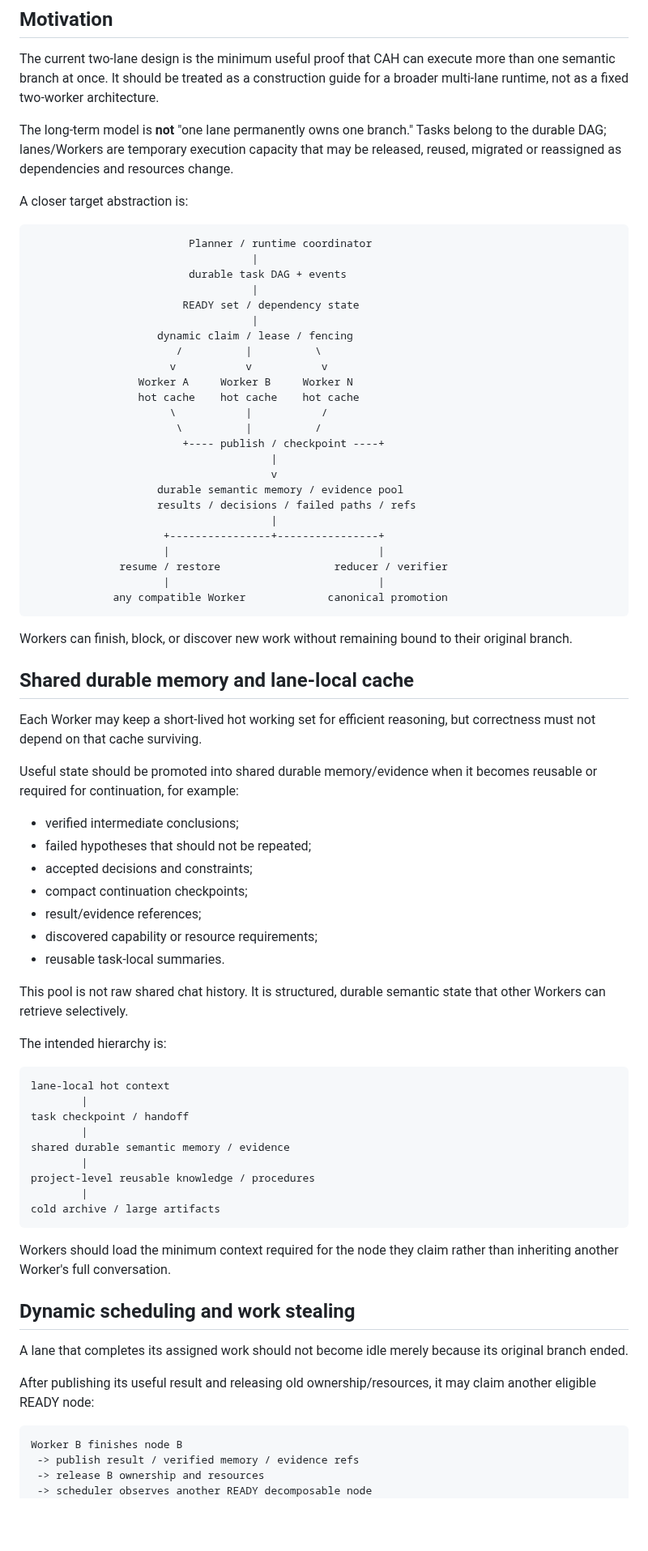
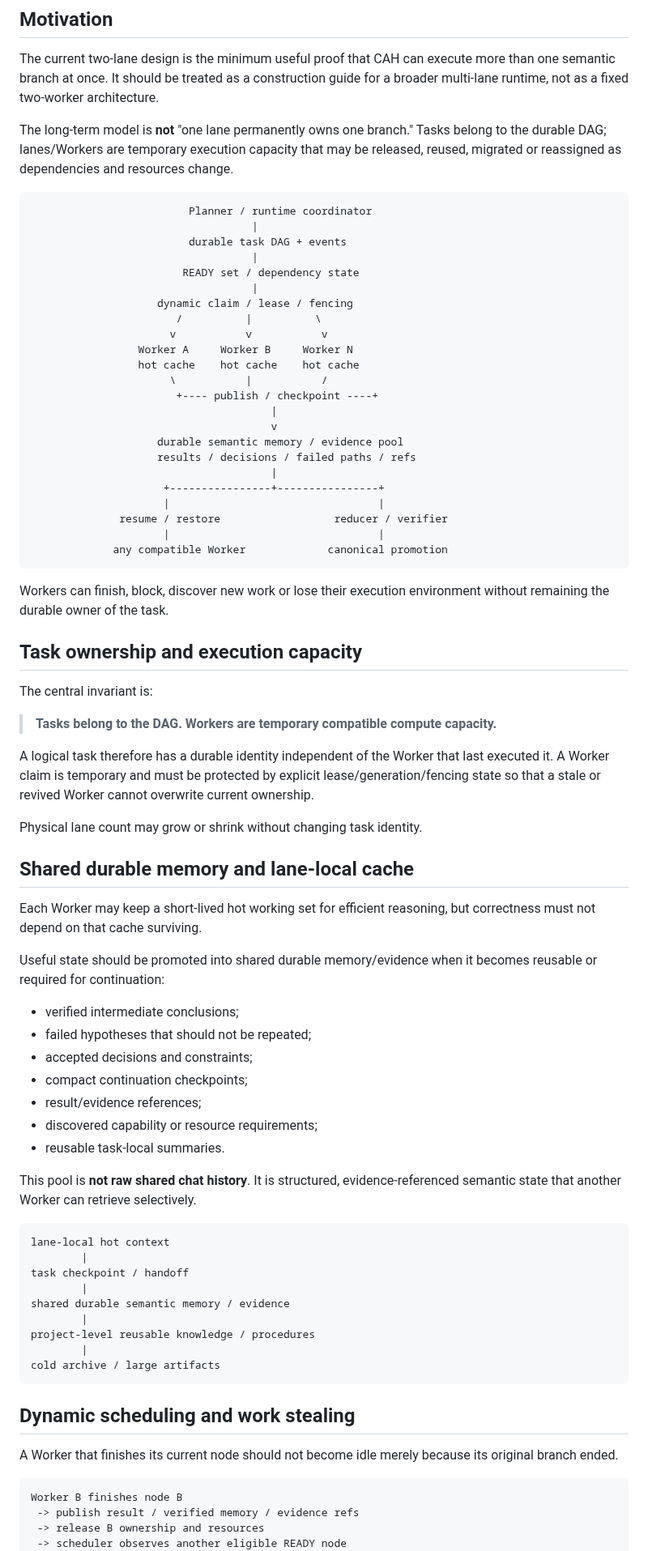
Before and after one commit to Tests4gptplay/chat-agent-harness, a Markdown page: docs/vision/MULTI_LANE_SEMANTIC_RUNTIME.md, the part around one of its changes. Shown at 81% size. GitHub-like rendering; blank space fills up the shorter version.

````diff
--- a/docs/vision/MULTI_LANE_SEMANTIC_RUNTIME.md
+++ b/docs/vision/MULTI_LANE_SEMANTIC_RUNTIME.md
@@ -7,8 +7,6 @@
 The current two-lane design is the minimum useful proof that CAH can execute more than one semantic branch at once. It should be treated as a construction guide for a broader multi-lane runtime, not as a fixed two-worker architecture.
 
 The long-term model is **not** "one lane permanently owns one branch." Tasks belong to the durable DAG; lanes/Workers are temporary execution capacity that may be released, reused, migrated or reassigned as dependencies and resources change.
-
-A closer target abstraction is:
 
 ```text
                          Planner / runtime coordinator
@@ -23,8 +21,7 @@ A closer target abstraction is:
                  Worker A     Worker B     Worker N
                  hot cache    hot cache    hot cache
                       \           |           /
-                       \          |          /
-                        +---- publish / checkpoint ----+
+                       +---- publish / checkpoint ----+
                                       |
                                       v
                     durable semantic memory / evidence pool
@@ -37,13 +34,23 @@ A closer target abstraction is:
              any compatible Worker             canonical promotion
 ```
 
-Workers can finish, block, or discover new work without remaining bound to their original branch.
+Workers can finish, block, discover new work or lose their execution environment without remaining the durable owner of the task.
+
+## Task ownership and execution capacity
+
+The central invariant is:
+
+> **Tasks belong to the DAG. Workers are temporary compatible compute capacity.**
+
+A logical task therefore has a durable identity independent of the Worker that last executed it. A Worker claim is temporary and must be protected by explicit lease/generation/fencing state so that a stale or revived Worker cannot overwrite current ownership.
+
+Physical lane count may grow or shrink without changing task identity.
 
 ## Shared durable memory and lane-local cache
 
 Each Worker may keep a short-lived hot working set for efficient reasoning, but correctness must not depend on that cache surviving.
 
-Useful state should be promoted into shared durable memory/evidence when it becomes reusable or required for continuation, for example:
+Useful state should be promoted into shared durable memory/evidence when it becomes reusable or required for continuation:
 
 - verified intermediate conclusions;
 - failed hypotheses that should not be repeated;
@@ -53,9 +60,7 @@ Useful state should be promoted into shared durable memory/evidence when it beco
 - discovered capability or resource requirements;
 - reusable task-local summaries.
 
-This pool is not raw shared chat history. It is structured, durable semantic state that other Workers can retrieve selectively.
-
-The intended hierarchy is:
+This pool is **not raw shared chat history**. It is structured, evidence-referenced semantic state that another Worker can retrieve selectively.
 
 ```text
 lane-local hot context
@@ -69,17 +74,13 @@ project-level reusable knowledge / procedures
 cold archive / large artifacts
 ```
 
-Workers should load the minimum context required for the node they claim rather than inheriting another Worker's full conversation.
-
 ## Dynamic scheduling and work stealing
 
-A lane that completes its assigned work should not become idle merely because its original branch ended.
-
-After publishing its useful result and releasing old ownership/resources, it may claim another eligible READY node:
+A Worker that finishes its current node should not become idle merely because its original branch ended.
 
 ```text
 Worker B finishes node B
  -> publish result / verified memory / evidence refs
  -> release B ownership and resources
- -> scheduler observes another READY decomposable node
+ -> scheduler observes another eligible READY node
  -> Worker B claims it with a fresh lease/fence
````
Also changed, not shown: other parts of docs/vision/MULTI_LANE_SEMANTIC_RUNTIME.md (+31 -21 lines).
